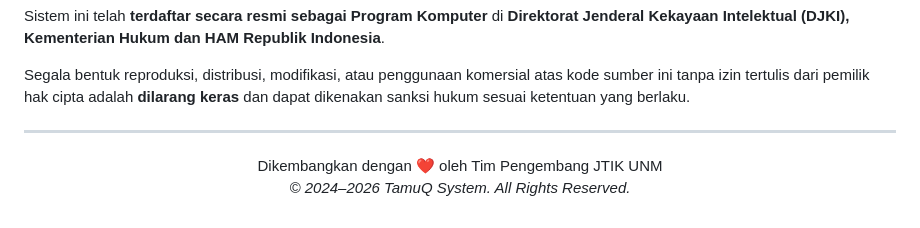
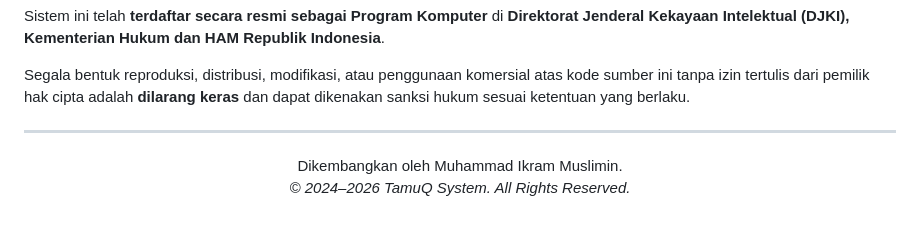
Before and after one commit to MuhammadIkramM/TamuQ-Production, a Markdown page: tamuq-backend/README.md, the part around the change. Drawn GitHub-style.

```diff
--- a/tamuq-backend/README.md
+++ b/tamuq-backend/README.md
@@ -463,7 +463,7 @@ Segala bentuk reproduksi, distribusi, modifikasi, atau penggunaan komersial atas
 ---
 
 <p align="center">
-  Dikembangkan dengan ❤️ oleh Tim Pengembang JTIK UNM
+    Dikembangkan oleh Muhammad Ikram Muslimin.
   <br>
   <em>© 2024–2026 TamuQ System. All Rights Reserved.</em>
 </p>
```
